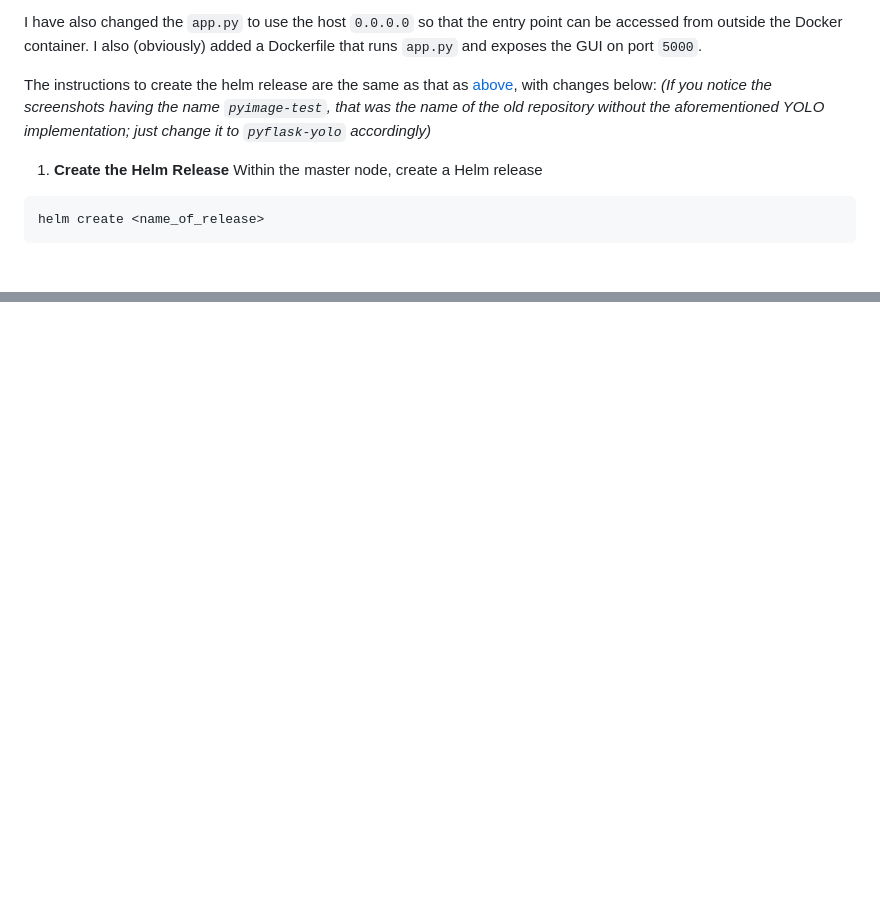
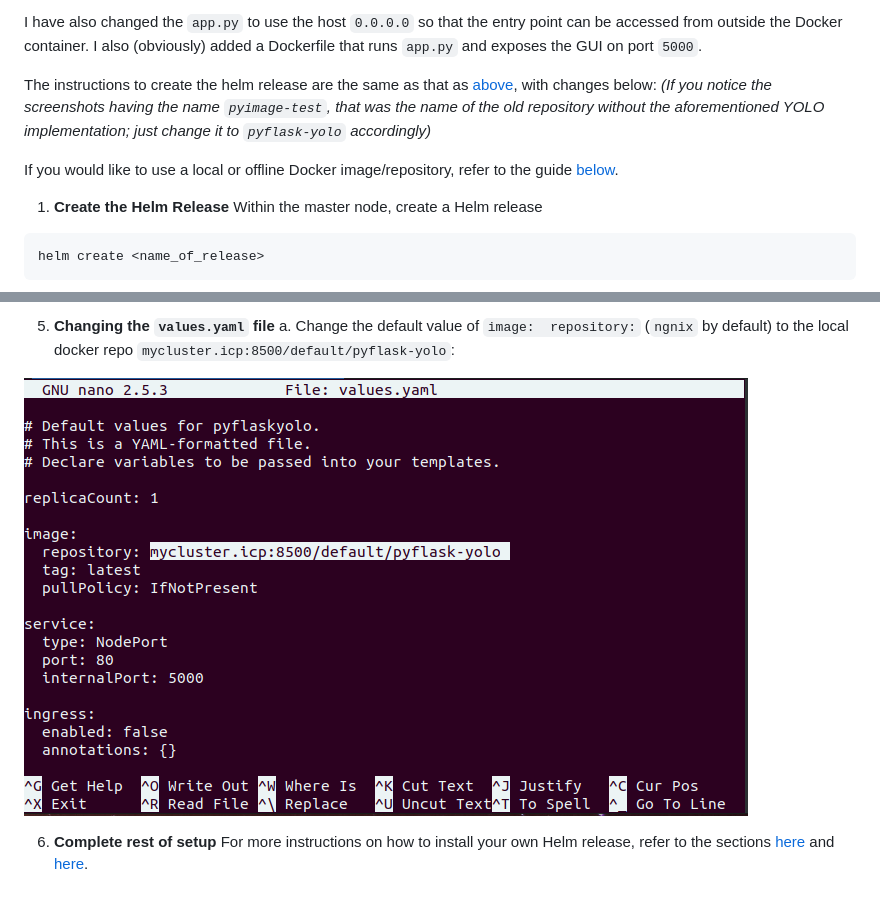
Before and after one commit to gxercavins/image-api, a Markdown page: HELM_DEPLOY_ICP.md, 2 parts joined by grey strips. GitHub-like rendering; pictures changed too: screenshots/helm11.png (added); blank space fills up the shorter version.

Commit message:
Added instructions on local repo setup

````diff
--- a/HELM_DEPLOY_ICP.md
+++ b/HELM_DEPLOY_ICP.md
@@ -227,6 +227,8 @@ I have also changed the `app.py` to use the host `0.0.0.0` so that the entry poi
 The instructions to create the helm release are the same as that as [above](#creating-the-helm-release), with changes below:
 *(If you notice the screenshots having the name `pyimage-test`, that was the name of the old repository without the aforementioned YOLO implementation; just change it to `pyflask-yolo` accordingly)*
 
+If you would like to use a local or offline Docker image/repository, refer to the guide [below](#helm-release-with-offline-docker-repo).
+
 1. **Create the Helm Release**
 Within the master node, create a Helm release
 ```
@@ -314,0 +377,7 @@ Save the file.
+5. **Changing the `values.yaml` file**
+a. Change the default value of `image: 	repository:` (`ngnix` by default) to the local docker repo `mycluster.icp:8500/default/pyflask-yolo`:
+
+![values.yaml file: repository](screenshots/helm11.png)
+
+6. **Complete rest of setup**
+For more instructions on how to install your own Helm release, refer to the sections [here](#creating-the-helm-release) and [here](#helm-release-with-your-own-gui-application).
````
Also changed, not shown: other parts of HELM_DEPLOY_ICP.md (+60 -0 lines).
